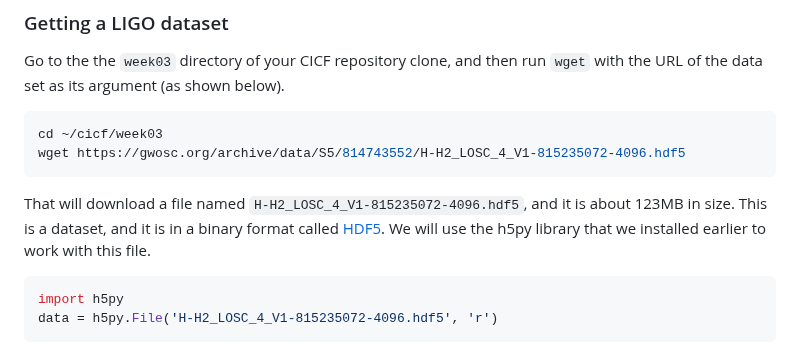
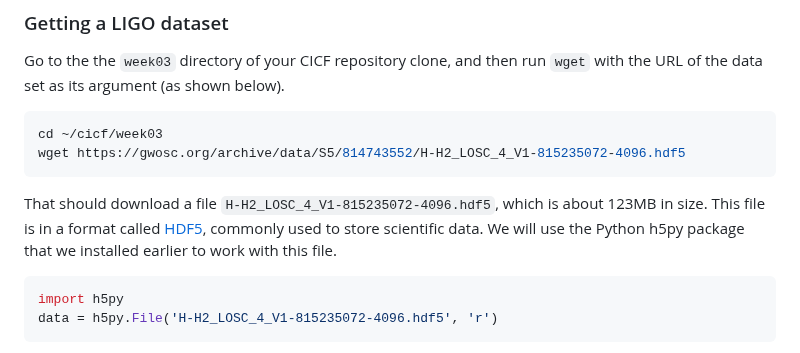
Before and after one commit to ci-compass/cicf, a Markdown page: week03/README.md, the part around the change. Drawn GitHub-style.

Commit message:
Update HDF5 notes

````diff
--- a/week03/README.md
+++ b/week03/README.md
@@ -211,10 +211,10 @@ cd ~/cicf/week03
 wget https://gwosc.org/archive/data/S5/814743552/H-H2_LOSC_4_V1-815235072-4096.hdf5
 ```
 
-That will download a file named `H-H2_LOSC_4_V1-815235072-4096.hdf5`,
-and it is about 123MB in size.  This is a dataset, and it is in a
-binary format called [HDF5].  We will use the h5py library that we
-installed earlier to work with this file.
+That should download a file `H-H2_LOSC_4_V1-815235072-4096.hdf5`,
+which is about 123MB in size.  This file is in a format called [HDF5],
+commonly used to store scientific data.  We will use the Python h5py
+package that we installed earlier to work with this file.
 
 [HDF5]: https://en.wikipedia.org/wiki/Hierarchical_Data_Format
 
````
